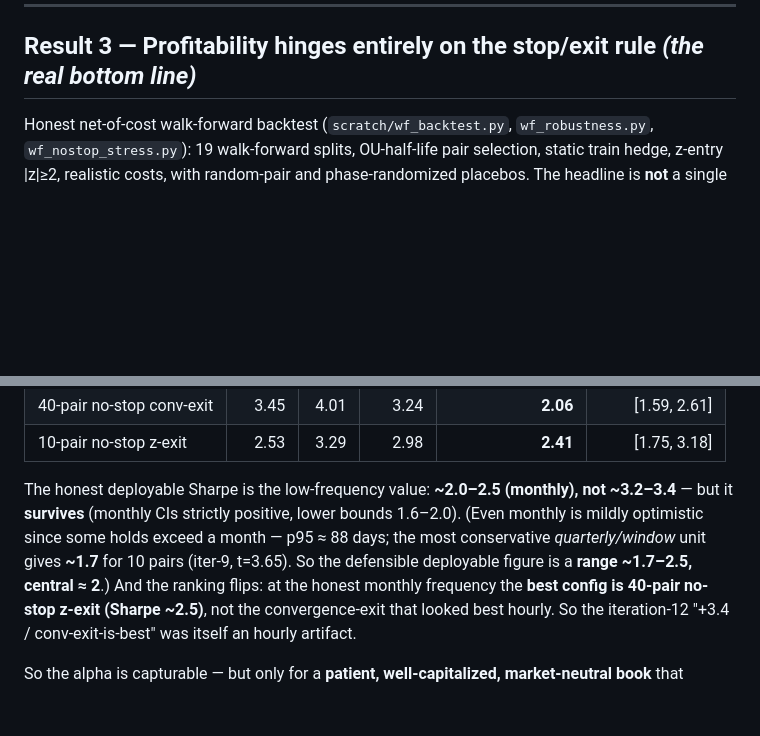
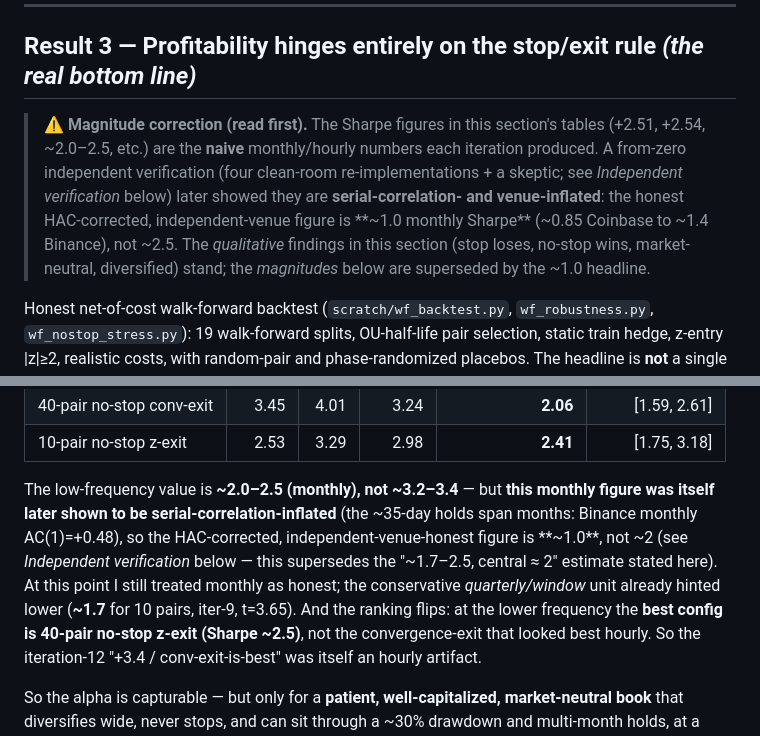
Before and after one commit to samsam324/math-199-research, a Markdown page: docs/L2_FINDINGS.md, 2 parts joined by grey strips. Drawn GitHub-style; blank space fills up the shorter version.

Commit message:
Consistency: add ~1.0 magnitude-correction banner to Result 3 body + supersede stale '~1.7-2.5 honest' line

```diff
--- a/docs/L2_FINDINGS.md
+++ b/docs/L2_FINDINGS.md
@@ -172,6 +172,14 @@ z-units-per-48h property is not the same as profitability* (§3).
 
 ## Result 3 — Profitability hinges entirely on the stop/exit rule *(the real bottom line)*
 
+> **⚠️ Magnitude correction (read first).** The Sharpe figures in this section's tables (+2.51, +2.54,
+> ~2.0–2.5, etc.) are the **naive** monthly/hourly numbers each iteration produced. A from-zero independent
+> verification (four clean-room re-implementations + a skeptic; see *Independent verification* below) later
+> showed they are **serial-correlation- and venue-inflated**: the honest HAC-corrected, independent-venue
+> figure is **~1.0 monthly Sharpe** (~0.85 Coinbase to ~1.4 Binance), not ~2.5. The *qualitative* findings
+> in this section (stop loses, no-stop wins, market-neutral, diversified) stand; the *magnitudes* below are
+> superseded by the ~1.0 headline.
+
 Honest net-of-cost walk-forward backtest (`scratch/wf_backtest.py`, `wf_robustness.py`,
 `wf_nostop_stress.py`): 19 walk-forward splits, OU-half-life pair selection, static train
 hedge, z-entry |z|≥2, realistic costs, with random-pair and phase-randomized placebos. The
@@ -311,11 +319,12 @@ inflates the deployable number. Recomputing at lower frequencies (`scratch/wf_sh
 | 40-pair no-stop conv-exit | 3.45 | 4.01 | 3.24 | **2.06** | [1.59, 2.61] |
 | 10-pair no-stop z-exit | 2.53 | 3.29 | 2.98 | **2.41** | [1.75, 3.18] |
 
-The honest deployable Sharpe is the low-frequency value: **~2.0–2.5 (monthly), not ~3.2–3.4** — but it
-**survives** (monthly CIs strictly positive, lower bounds 1.6–2.0). (Even monthly is mildly optimistic
-since some holds exceed a month — p95 ≈ 88 days; the most conservative *quarterly/window* unit gives
-**~1.7** for 10 pairs (iter-9, t=3.65). So the defensible deployable figure is a **range ~1.7–2.5,
-central ≈ 2**.) And the ranking flips: at the honest monthly frequency the **best config is 40-pair
+The low-frequency value is **~2.0–2.5 (monthly), not ~3.2–3.4** — but **this monthly figure was itself
+later shown to be serial-correlation-inflated** (the ~35-day holds span months: Binance monthly AC(1)=+0.48),
+so the HAC-corrected, independent-venue-honest figure is **~1.0**, not ~2 (see *Independent verification*
+below — this supersedes the "~1.7–2.5, central ≈ 2" estimate stated here). At this point I still treated
+monthly as honest; the conservative *quarterly/window* unit already hinted lower (**~1.7** for 10 pairs,
+iter-9, t=3.65). And the ranking flips: at the lower frequency the **best config is 40-pair
 no-stop z-exit (Sharpe ~2.5)**, not the convergence-exit that looked best hourly. So the iteration-12
 "+3.4 / conv-exit-is-best" was itself an hourly artifact.
 
```
